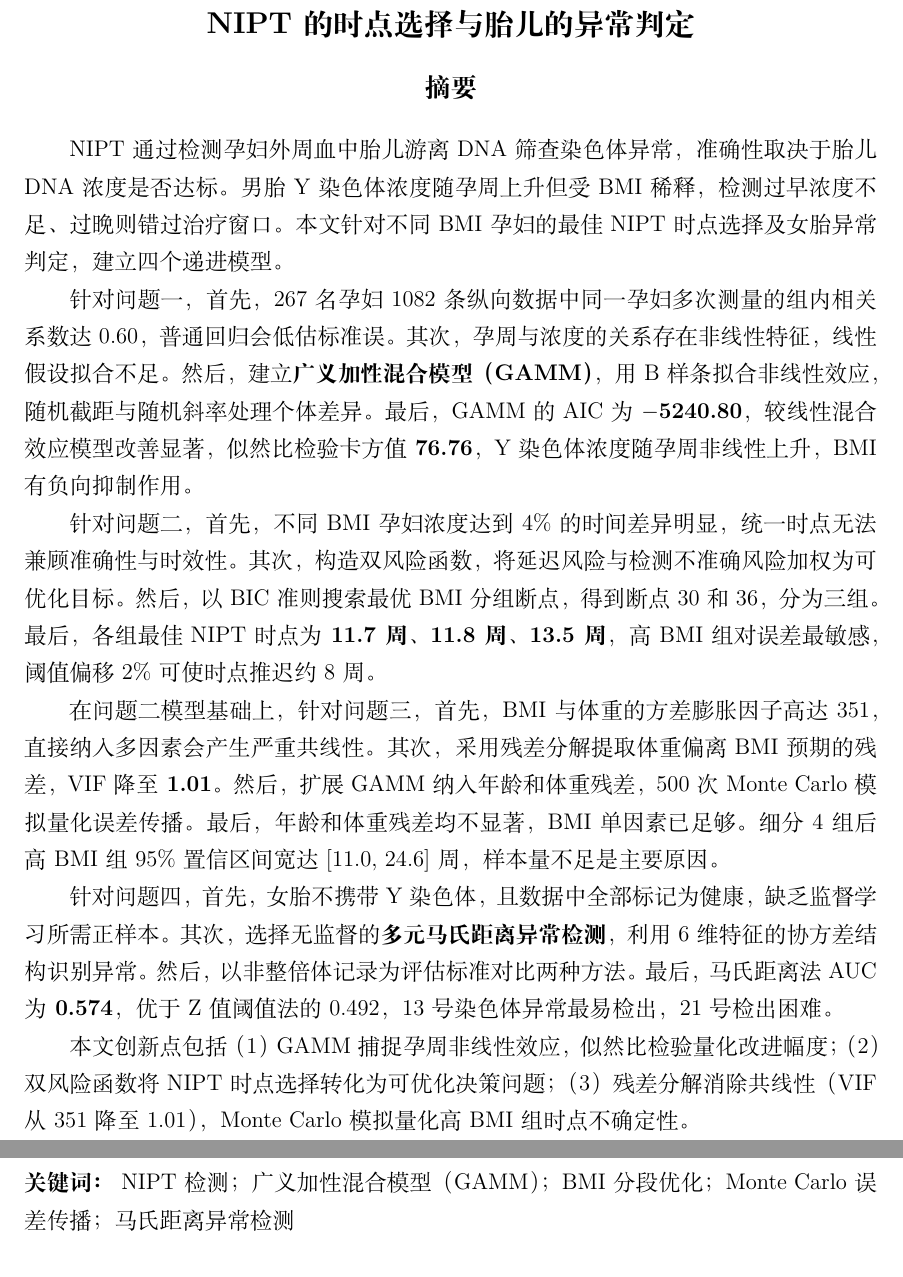
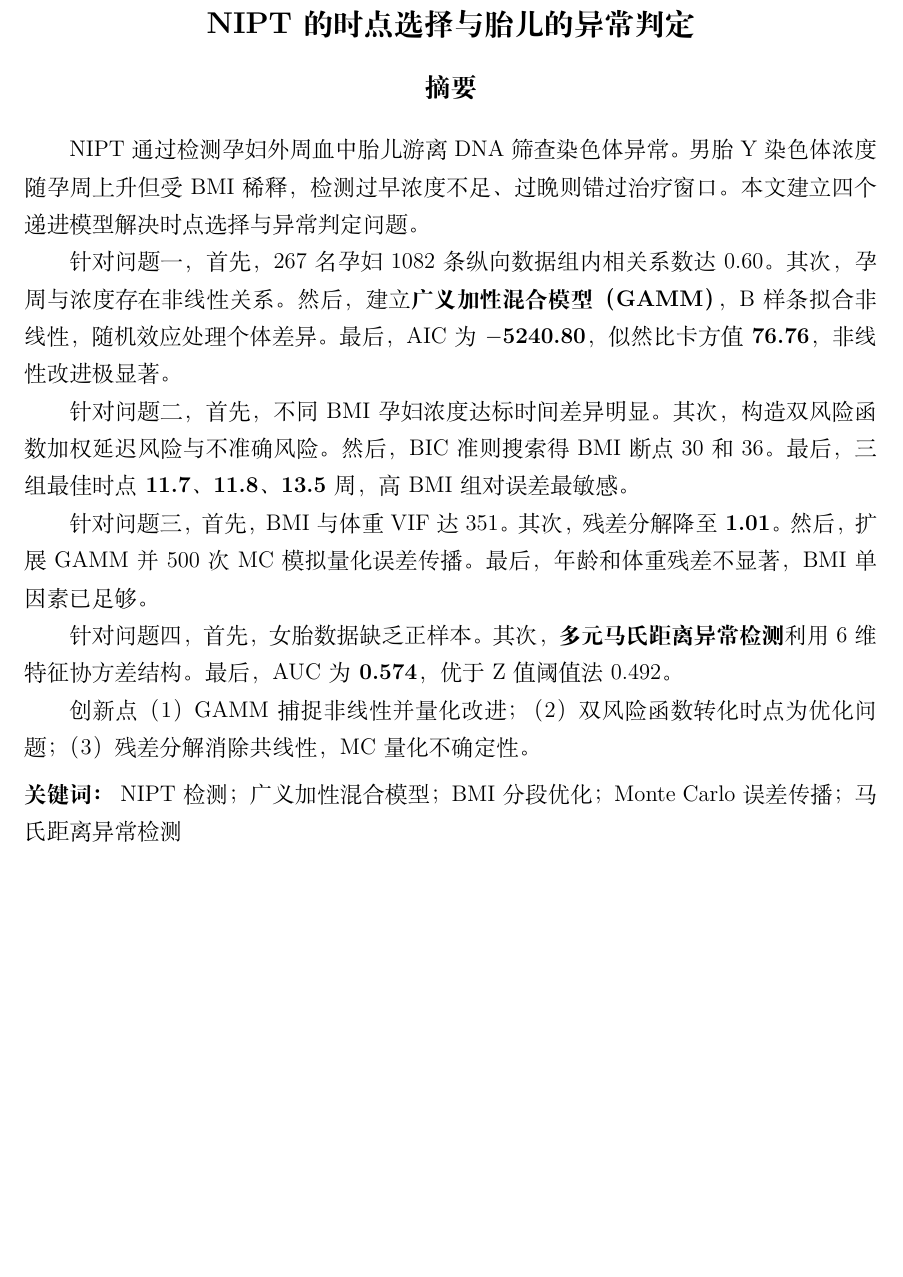
Before and after one commit to Tsing-png/mycumcm2025c, a LaTeX thesis (paper/main.tex): two parts of pages 1 and 2 of 23 before the commit and part of page 1 of 23 after it, the two joined at a grey line, cut so that both start at the same text, the shorter picture padded with empty space. Compiled offline with XeLaTeX; a missing font is replaced by an installed copy or a similar font.

Commit message:
摘要+关键词同一页，keywords移入abstract环境内

```diff
--- a/paper/main.tex
+++ b/paper/main.tex
@@ -27,21 +27,21 @@
 %% ==================== 摘要 ====================
 \begin{abstract}
 
-NIPT通过检测孕妇外周血中胎儿游离DNA筛查染色体异常，准确性取决于胎儿DNA浓度是否达标。男胎Y染色体浓度随孕周上升但受BMI稀释，检测过早浓度不足、过晚则错过治疗窗口。本文针对不同BMI孕妇的最佳NIPT时点选择及女胎异常判定，建立四个递进模型。
+NIPT通过检测孕妇外周血中胎儿游离DNA筛查染色体异常。男胎Y染色体浓度随孕周上升但受BMI稀释，检测过早浓度不足、过晚则错过治疗窗口。本文建立四个递进模型解决时点选择与异常判定问题。
 
-针对问题一，首先，267名孕妇1082条纵向数据中同一孕妇多次测量的组内相关系数达0.60，普通回归会低估标准误。其次，孕周与浓度的关系存在非线性特征，线性假设拟合不足。然后，建立\textbf{广义加性混合模型（GAMM）}，用B样条拟合非线性效应，随机截距与随机斜率处理个体差异。最后，GAMM的AIC为\textbf{$-$5240.80}，较线性混合效应模型改善显著，似然比检验卡方值\textbf{76.76}，Y染色体浓度随孕周非线性上升，BMI有负向抑制作用。
+针对问题一，首先，267名孕妇1082条纵向数据组内相关系数达0.60。其次，孕周与浓度存在非线性关系。然后，建立\textbf{广义加性混合模型（GAMM）}，B样条拟合非线性，随机效应处理个体差异。最后，AIC为\textbf{$-$5240.80}，似然比卡方值\textbf{76.76}，非线性改进极显著。
 
-针对问题二，首先，不同BMI孕妇浓度达到4\%的时间差异明显，统一时点无法兼顾准确性与时效性。其次，构造双风险函数，将延迟风险与检测不准确风险加权为可优化目标。然后，以BIC准则搜索最优BMI分组断点，得到断点30和36，分为三组。最后，各组最佳NIPT时点为\textbf{11.7周}、\textbf{11.8周}、\textbf{13.5周}，高BMI组对误差最敏感，阈值偏移2\%可使时点推迟约8周。
+针对问题二，首先，不同BMI孕妇浓度达标时间差异明显。其次，构造双风险函数加权延迟风险与不准确风险。然后，BIC准则搜索得BMI断点30和36。最后，三组最佳时点\textbf{11.7}、\textbf{11.8}、\textbf{13.5}周，高BMI组对误差最敏感。
 
-在问题二模型基础上，针对问题三，首先，BMI与体重的方差膨胀因子高达351，直接纳入多因素会产生严重共线性。其次，采用残差分解提取体重偏离BMI预期的残差，VIF降至\textbf{1.01}。然后，扩展GAMM纳入年龄和体重残差，500次Monte Carlo模拟量化误差传播。最后，年龄和体重残差均不显著，BMI单因素已足够。细分4组后高BMI组95\%置信区间宽达[11.0, 24.6]周，样本量不足是主要原因。
+针对问题三，首先，BMI与体重VIF达351。其次，残差分解降至\textbf{1.01}。然后，扩展GAMM并500次MC模拟量化误差传播。最后，年龄和体重残差不显著，BMI单因素已足够。
 
-针对问题四，首先，女胎不携带Y染色体，且数据中全部标记为健康，缺乏监督学习所需正样本。其次，选择无监督的\textbf{多元马氏距离异常检测}，利用6维特征的协方差结构识别异常。然后，以非整倍体记录为评估标准对比两种方法。最后，马氏距离法AUC为\textbf{0.574}，优于Z值阈值法的0.492，13号染色体异常最易检出，21号检出困难。
+针对问题四，首先，女胎数据缺乏正样本。其次，\textbf{多元马氏距离异常检测}利用6维特征协方差结构。最后，AUC为\textbf{0.574}，优于Z值阈值法0.492。
 
-本文创新点包括（1）GAMM捕捉孕周非线性效应，似然比检验量化改进幅度；（2）双风险函数将NIPT时点选择转化为可优化决策问题；（3）残差分解消除共线性（VIF从351降至1.01），Monte Carlo模拟量化高BMI组时点不确定性。
+创新点（1）GAMM捕捉非线性并量化改进；（2）双风险函数转化时点为优化问题；（3）残差分解消除共线性，MC量化不确定性。
+
+\keywords{NIPT检测；广义加性混合模型；BMI分段优化；Monte Carlo误差传播；马氏距离异常检测}
 
 \end{abstract}
-
-\keywords{NIPT检测；广义加性混合模型（GAMM）；BMI分段优化；Monte Carlo误差传播；马氏距离异常检测}
 
 %% ==================== 一、问题重述 ====================
 \section{问题重述}
```
Also changed, not shown: paper/main.pdf, 1 other file.
